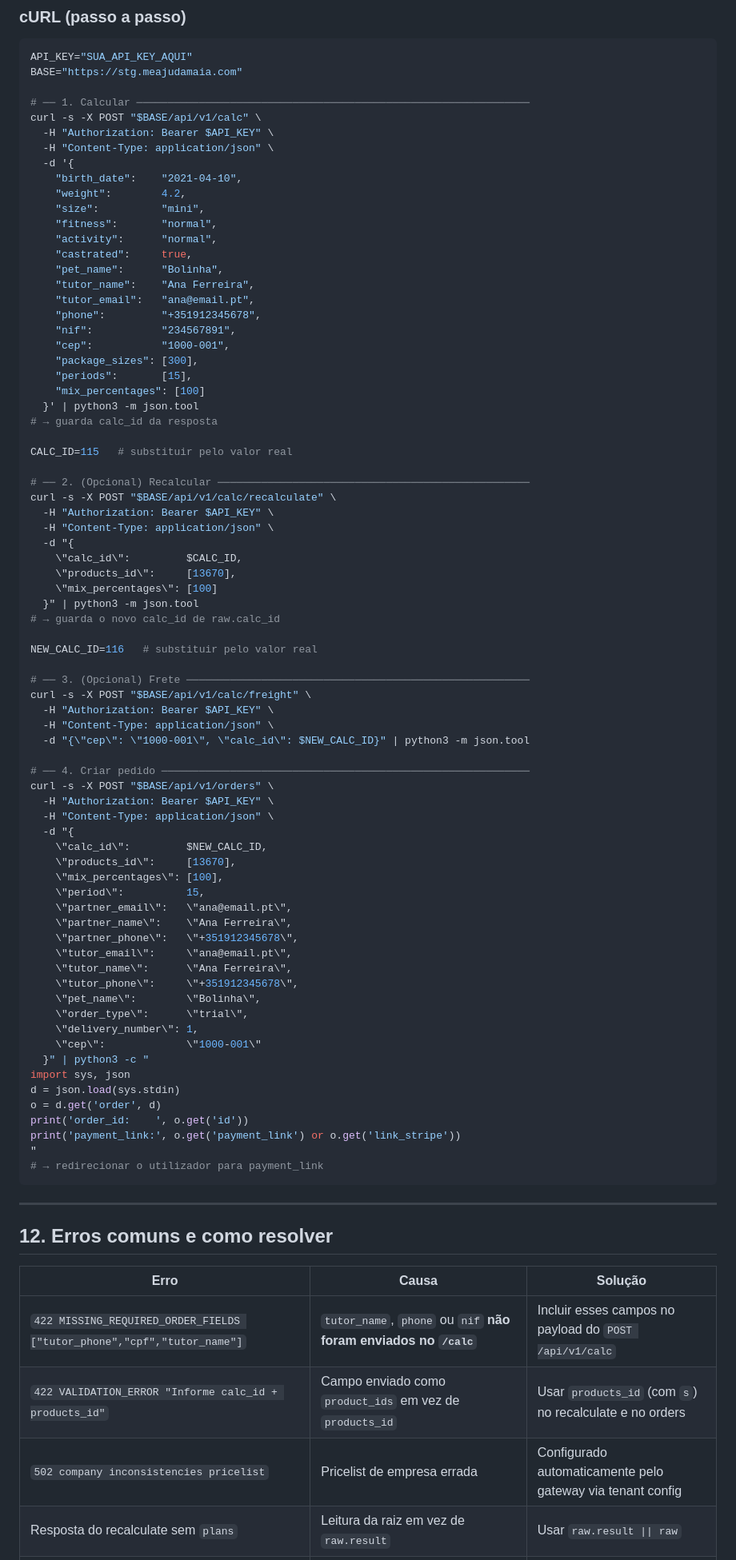
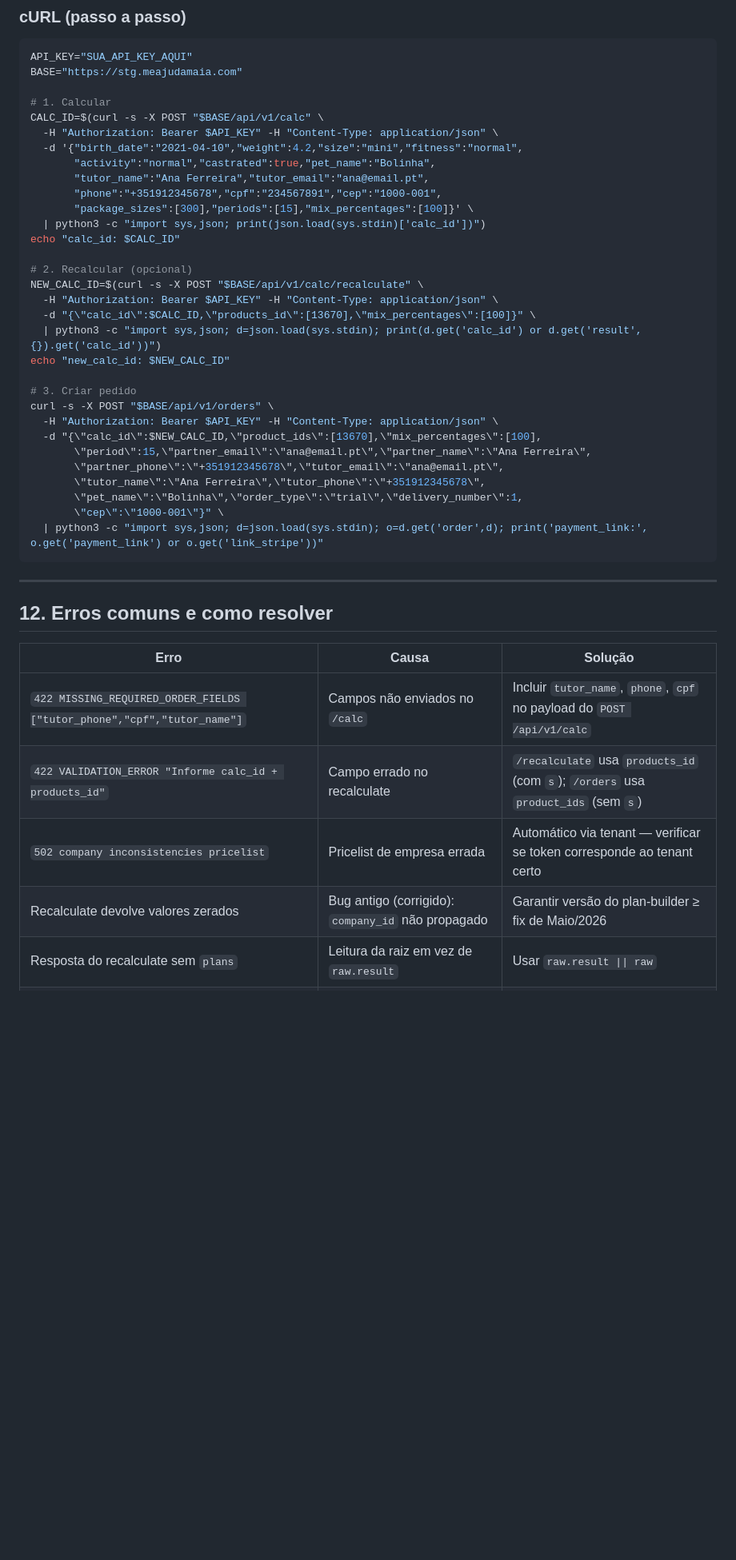
Before and after one commit to wrspet/aquinta-pt-demo, a Markdown page: README.md, the part around one of its changes. Shown at 80% size. GitHub-like rendering; blank space fills up the shorter version.

````diff
--- a/README.md
+++ b/README.md
@@ -680,77 +558,34 @@ if __name__ == "__main__":
 API_KEY="SUA_API_KEY_AQUI"
 BASE="https://stg.meajudamaia.com"
 
-# ── 1. Calcular ───────────────────────────────────────────────────────────────
-curl -s -X POST "$BASE/api/v1/calc" \
-  -H "Authorization: Bearer $API_KEY" \
-  -H "Content-Type: application/json" \
-  -d '{
-    "birth_date":    "2021-04-10",
-    "weight":        4.2,
-    "size":          "mini",
-    "fitness":       "normal",
-    "activity":      "normal",
-    "castrated":     true,
-    "pet_name":      "Bolinha",
-    "tutor_name":    "Ana Ferreira",
-    "tutor_email":   "ana@email.pt",
-    "phone":         "+351912345678",
-    "nif":           "234567891",
-    "cep":           "1000-001",
-    "package_sizes": [300],
-    "periods":       [15],
-    "mix_percentages": [100]
-  }' | python3 -m json.tool
-# → guarda calc_id da resposta
+# 1. Calcular
+CALC_ID=$(curl -s -X POST "$BASE/api/v1/calc" \
+  -H "Authorization: Bearer $API_KEY" -H "Content-Type: application/json" \
+  -d '{"birth_date":"2021-04-10","weight":4.2,"size":"mini","fitness":"normal",
+       "activity":"normal","castrated":true,"pet_name":"Bolinha",
+       "tutor_name":"Ana Ferreira","tutor_email":"ana@email.pt",
+       "phone":"+351912345678","cpf":"234567891","cep":"1000-001",
+       "package_sizes":[300],"periods":[15],"mix_percentages":[100]}' \
+  | python3 -c "import sys,json; print(json.load(sys.stdin)['calc_id'])")
+echo "calc_id: $CALC_ID"
 
-CALC_ID=115   # substituir pelo valor real
+# 2. Recalcular (opcional)
+NEW_CALC_ID=$(curl -s -X POST "$BASE/api/v1/calc/recalculate" \
+  -H "Authorization: Bearer $API_KEY" -H "Content-Type: application/json" \
+  -d "{\"calc_id\":$CALC_ID,\"products_id\":[13670],\"mix_percentages\":[100]}" \
+  | python3 -c "import sys,json; d=json.load(sys.stdin); print(d.get('calc_id') or d.get('result',{}).get('calc_id'))")
+echo "new_calc_id: $NEW_CALC_ID"
 
-# ── 2. (Opcional) Recalcular ──────────────────────────────────────────────────
-curl -s -X POST "$BASE/api/v1/calc/recalculate" \
-  -H "Authorization: Bearer $API_KEY" \
-  -H "Content-Type: application/json" \
-  -d "{
-    \"calc_id\":         $CALC_ID,
-    \"products_id\":     [13670],
-    \"mix_percentages\": [100]
-  }" | python3 -m json.tool
-# → guarda o novo calc_id de raw.calc_id
-
-NEW_CALC_ID=116   # substituir pelo valor real
-
-# ── 3. (Opcional) Frete ───────────────────────────────────────────────────────
-curl -s -X POST "$BASE/api/v1/calc/freight" \
-  -H "Authorization: Bearer $API_KEY" \
-  -H "Content-Type: application/json" \
-  -d "{\"cep\": \"1000-001\", \"calc_id\": $NEW_CALC_ID}" | python3 -m json.tool
-
-# ── 4. Criar pedido ───────────────────────────────────────────────────────────
+# 3. Criar pedido
 curl -s -X POST "$BASE/api/v1/orders" \
-  -H "Authorization: Bearer $API_KEY" \
-  -H "Content-Type: application/json" \
-  -d "{
-    \"calc_id\":         $NEW_CALC_ID,
-    \"products_id\":     [13670],
-    \"mix_percentages\": [100],
-    \"period\":          15,
-    \"partner_email\":   \"ana@email.pt\",
-    \"partner_name\":    \"Ana Ferreira\",
-    \"partner_phone\":   \"+351912345678\",
-    \"tutor_email\":     \"ana@email.pt\",
-    \"tutor_name\":      \"Ana Ferreira\",
-    \"tutor_phone\":     \"+351912345678\",
-    \"pet_name\":        \"Bolinha\",
-    \"order_type\":      \"trial\",
-    \"delivery_number\": 1,
-    \"cep\":             \"1000-001\"
-  }" | python3 -c "
-import sys, json
-d = json.load(sys.stdin)
-o = d.get('order', d)
-print('order_id:    ', o.get('id'))
-print('payment_link:', o.get('payment_link') or o.get('link_stripe'))
-"
-# → redirecionar o utilizador para payment_link
+  -H "Authorization: Bearer $API_KEY" -H "Content-Type: application/json" \
+  -d "{\"calc_id\":$NEW_CALC_ID,\"product_ids\":[13670],\"mix_percentages\":[100],
+       \"period\":15,\"partner_email\":\"ana@email.pt\",\"partner_name\":\"Ana Ferreira\",
+       \"partner_phone\":\"+351912345678\",\"tutor_email\":\"ana@email.pt\",
+       \"tutor_name\":\"Ana Ferreira\",\"tutor_phone\":\"+351912345678\",
+       \"pet_name\":\"Bolinha\",\"order_type\":\"trial\",\"delivery_number\":1,
+       \"cep\":\"1000-001\"}" \
+  | python3 -c "import sys,json; d=json.load(sys.stdin); o=d.get('order',d); print('payment_link:', o.get('payment_link') or o.get('link_stripe'))"
 ```
 
 ---
@@ -759,7 +594,8 @@ print('payment_link:', o.get('payment_link') or o.get('link_stripe'))
 
 | Erro | Causa | Solução |
 |---|---|---|
-| `422 MISSING_REQUIRED_ORDER_FIELDS ["tutor_phone","cpf","tutor_name"]` | `tutor_name`, `phone` ou `nif` **não foram enviados no `/calc`** | Incluir esses campos no payload do `POST /api/v1/calc` |
-| `422 VALIDATION_ERROR "Informe calc_id + products_id"` | Campo enviado como `product_ids` em vez de `products_id` | Usar `products_id` (com `s`) no recalculate e no orders |
-| `502 company inconsistencies pricelist` | Pricelist de empresa errada | Configurado automaticamente pelo gateway via tenant config |
+| `422 MISSING_REQUIRED_ORDER_FIELDS ["tutor_phone","cpf","tutor_name"]` | Campos não enviados no `/calc` | Incluir `tutor_name`, `phone`, `cpf` no payload do `POST /api/v1/calc` |
+| `422 VALIDATION_ERROR "Informe calc_id + products_id"` | Campo errado no recalculate | `/recalculate` usa `products_id` (com `s`); `/orders` usa `product_ids` (sem `s`) |
+| `502 company inconsistencies pricelist` | Pricelist de empresa errada | Automático via tenant — verificar se token corresponde ao tenant certo |
+| Recalculate devolve valores zerados | Bug antigo (corrigido): `company_id` não propagado | Garantir versão do plan-builder ≥ fix de Maio/2026 |
 | Resposta do recalculate sem `plans` | Leitura da raiz em vez de `raw.result` | Usar `raw.result \|\| raw` |
````
Also changed, not shown: other parts of README.md (+173 -214 lines).
